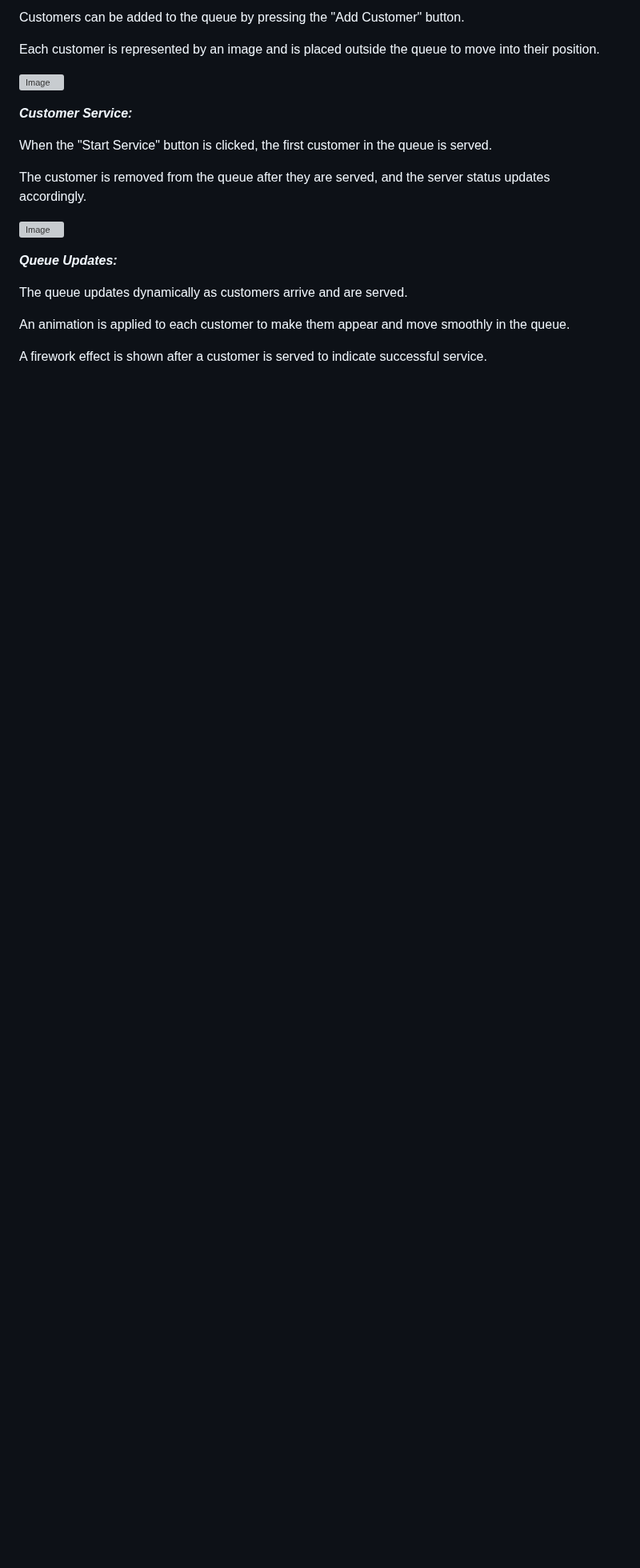
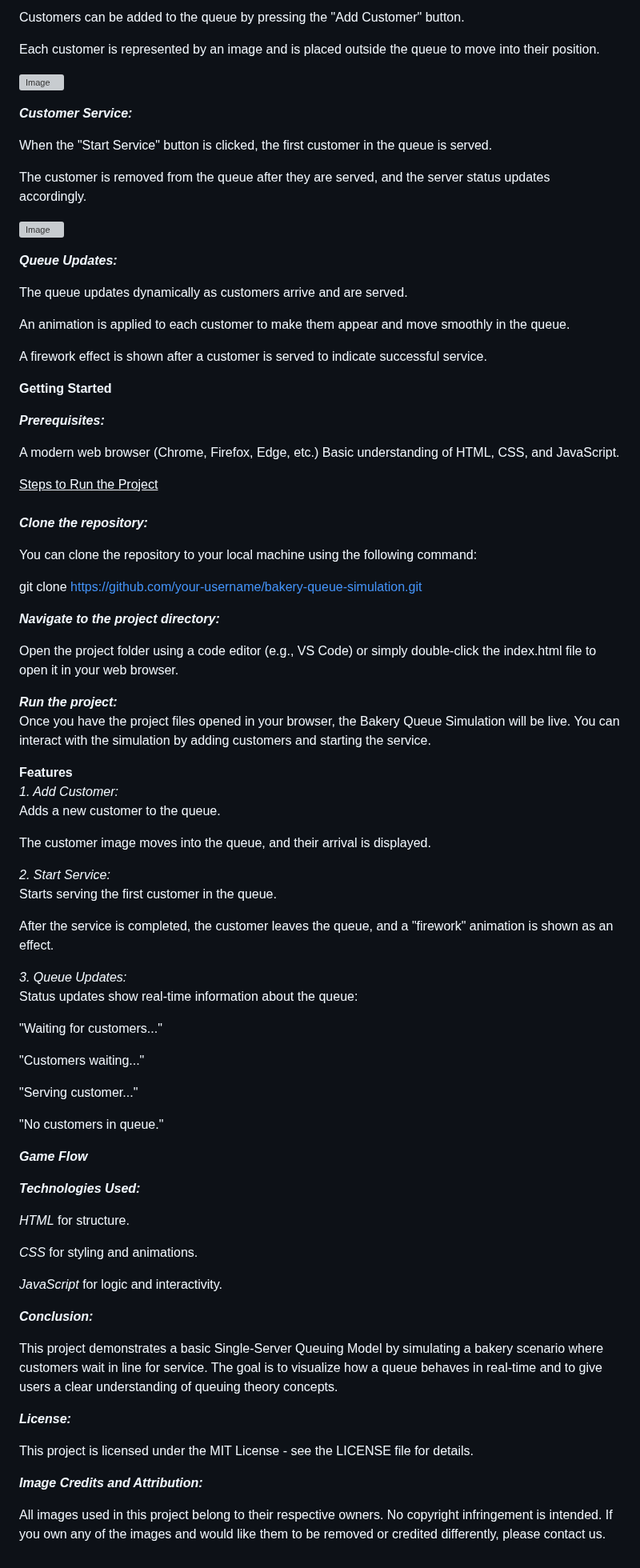
Before and after one commit to swarnamani0310/Single_Server_queueing_model, a Markdown page: README.md, the part around one of its changes. Shown at 80% size. Drawn GitHub-style; blank space fills up the shorter version; grey boxes are pictures that could not be loaded.

```diff
--- a/README.md
+++ b/README.md
@@ -63,3 +63,71 @@ The queue updates dynamically as customers arrive and are served.
 An animation is applied to each customer to make them appear and move smoothly in the queue.
 
 A firework effect is shown after a customer is served to indicate successful service.
+
+**Getting Started**<br>
+
+***Prerequisites:***<br>
+
+A modern web browser (Chrome, Firefox, Edge, etc.)
+Basic understanding of HTML, CSS, and JavaScript.<br>
+
+<ins>Steps to Run the Project</ins><br>
+<br>
+***Clone the repository:***<br>
+
+You can clone the repository to your local machine using the following command:<br>
+
+git clone https://github.com/your-username/bakery-queue-simulation.git
+
+***Navigate to the project directory:***
+
+Open the project folder using a code editor (e.g., VS Code) or simply double-click the index.html file to open it in your web browser.
+
+***Run the project:***<br>
+Once you have the project files opened in your browser, the Bakery Queue Simulation will be live. You can interact with the simulation by adding customers and starting the service.
+
+**Features**<br>
+*1. Add Customer:*<br>
+Adds a new customer to the queue.
+
+The customer image moves into the queue, and their arrival is displayed.
+
+*2. Start Service:*<br>
+Starts serving the first customer in the queue.
+
+After the service is completed, the customer leaves the queue, and a "firework" animation is shown as an effect.
+
+*3. Queue Updates:*<br>
+Status updates show real-time information about the queue:
+
+"Waiting for customers..."
+
+"Customers waiting..."
+
+"Serving customer..."
+
+"No customers in queue."
+
+***Game Flow***
+
+
+
+***Technologies Used:***<br>
+
+*HTML* for structure.
+
+*CSS* for styling and animations.
+
+*JavaScript* for logic and interactivity.
+
+***Conclusion:***<br>
+
+This project demonstrates a basic Single-Server Queuing Model by simulating a bakery scenario where customers wait in line for service. The goal is to visualize how a queue behaves in real-time and to give users a clear understanding of queuing theory concepts.
+
+***License:***<br>
+
+This project is licensed under the MIT License - see the LICENSE file for details.
+
+***Image Credits and Attribution:***<br>
+
+All images used in this project belong to their respective owners. No copyright infringement is intended. If you own any of the images and would like them to be removed or credited differently, please contact us.
```
Also changed, not shown: other parts of README.md (+1 -1 lines).
